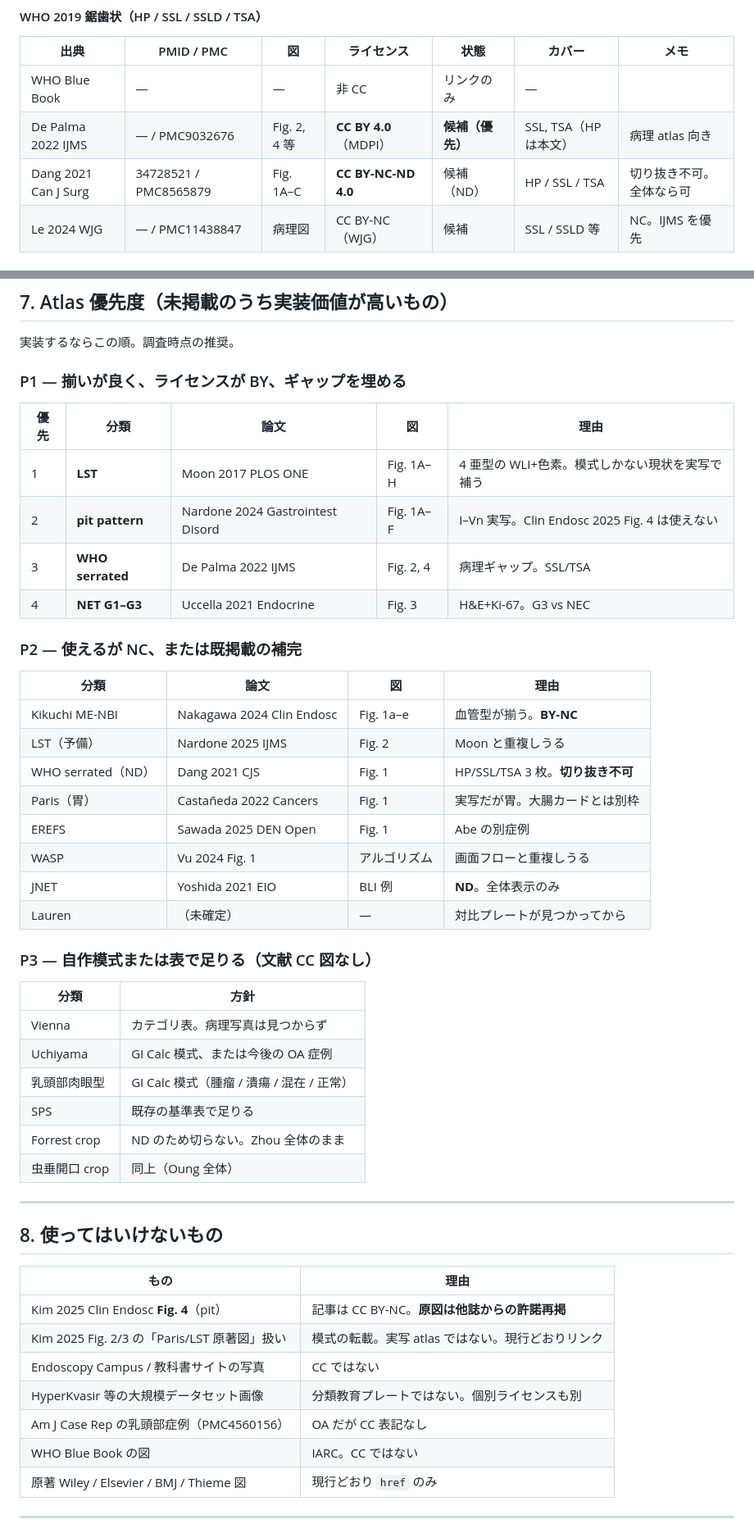
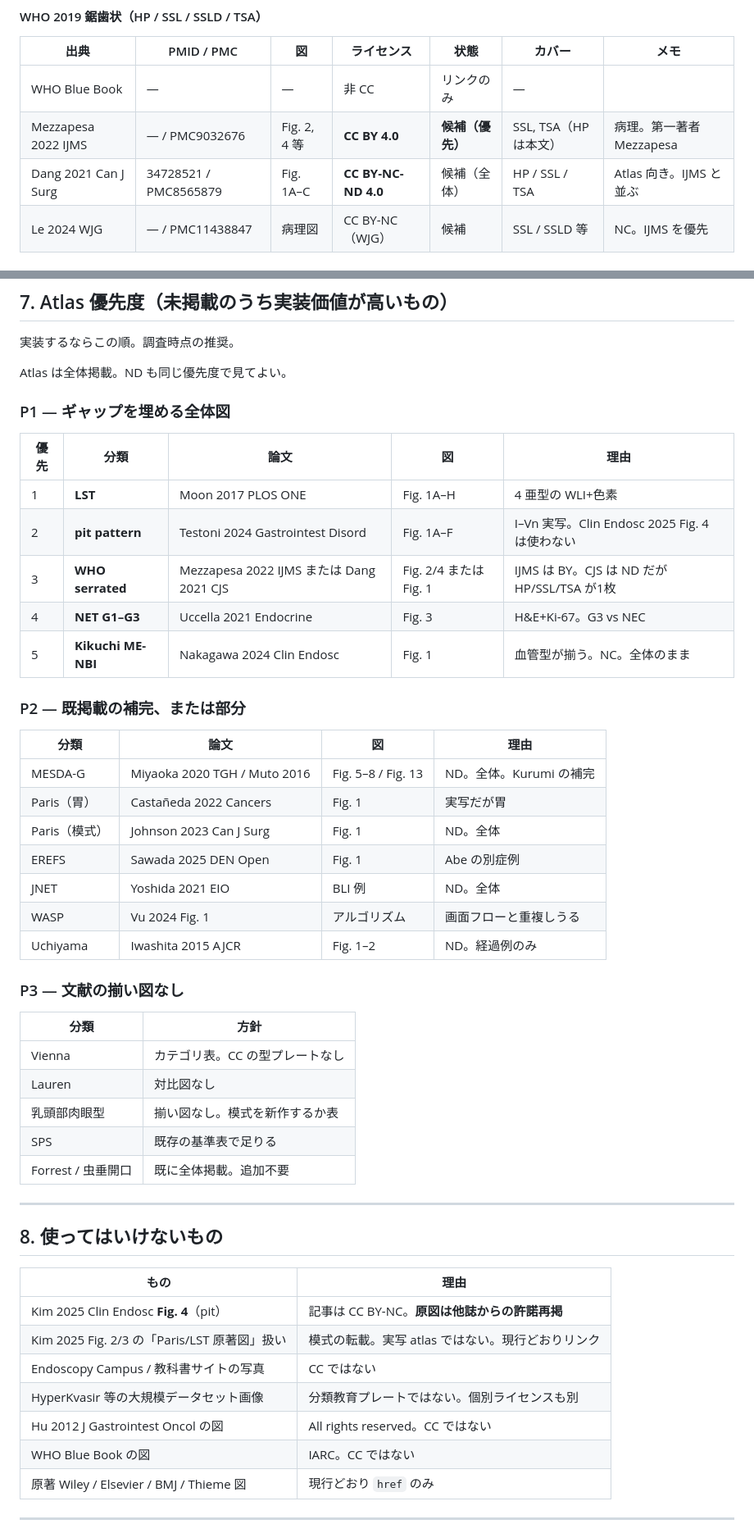
Before and after one commit to mizuy/gicalc, a Markdown page: docs/cc-atlas.md, 2 parts joined by grey strips. Shown at 82% size. Rendered like a GitHub page.

```diff
--- a/docs/cc-atlas.md
+++ b/docs/cc-atlas.md
@@ -262,8 +294,8 @@ Atlas に向く図: **全型が1枚または連続パネル**、実内視鏡ま
 | 出典 | PMID / PMC | 図 | ライセンス | 状態 | カバー | メモ |
 |---|---|---|---|---|---|---|
 | WHO Blue Book | — | — | 非 CC | リンクのみ | — | |
-| De Palma 2022 IJMS | — / PMC9032676 | Fig. 2, 4 等 | **CC BY 4.0**（MDPI） | **候補（優先）** | SSL, TSA（HP は本文） | 病理 atlas 向き |
-| Dang 2021 Can J Surg | 34728521 / PMC8565879 | Fig. 1A–C | **CC BY-NC-ND 4.0** | 候補（ND） | HP / SSL / TSA | 切り抜き不可。全体なら可 |
+| Mezzapesa 2022 IJMS | — / PMC9032676 | Fig. 2, 4 等 | **CC BY 4.0** | **候補（優先）** | SSL, TSA（HP は本文） | 病理。第一著者 Mezzapesa |
+| Dang 2021 Can J Surg | 34728521 / PMC8565879 | Fig. 1A–C | **CC BY-NC-ND 4.0** | 候補（全体） | HP / SSL / TSA | Atlas 向き。IJMS と並ぶ |
 | Le 2024 WJG | — / PMC11438847 | 病理図 | CC BY-NC（WJG） | 候補 | SSL / SSLD 等 | NC。IJMS を優先 |
 
 #### SPS（WHO 基準）
@@ -382,38 +412,39 @@ Atlas に向く図: **全型が1枚または連続パネル**、実内視鏡ま
 
 実装するならこの順。調査時点の推奨。
 
-### P1 — 揃いが良く、ライセンスが BY、ギャップを埋める
+Atlas は全体掲載。ND も同じ優先度で見てよい。
+
+### P1 — ギャップを埋める全体図
 
 | 優先 | 分類 | 論文 | 図 | 理由 |
 |---|---|---|---|---|
-| 1 | **LST** | Moon 2017 PLOS ONE | Fig. 1A–H | 4 亜型の WLI+色素。模式しかない現状を実写で補う |
-| 2 | **pit pattern** | Nardone 2024 Gastrointest Disord | Fig. 1A–F | I–Vn 実写。Clin Endosc 2025 Fig. 4 は使えない |
-| 3 | **WHO serrated** | De Palma 2022 IJMS | Fig. 2, 4 | 病理ギャップ。SSL/TSA |
+| 1 | **LST** | Moon 2017 PLOS ONE | Fig. 1A–H | 4 亜型の WLI+色素 |
+| 2 | **pit pattern** | Testoni 2024 Gastrointest Disord | Fig. 1A–F | I–Vn 実写。Clin Endosc 2025 Fig. 4 は使わない |
+| 3 | **WHO serrated** | Mezzapesa 2022 IJMS または Dang 2021 CJS | Fig. 2/4 または Fig. 1 | IJMS は BY。CJS は ND だが HP/SSL/TSA が1枚 |
 | 4 | **NET G1–G3** | Uccella 2021 Endocrine | Fig. 3 | H&E+Ki-67。G3 vs NEC |
+| 5 | **Kikuchi ME-NBI** | Nakagawa 2024 Clin Endosc | Fig. 1 | 血管型が揃う。NC。全体のまま |
 
-### P2 — 使えるが NC、または既掲載の補完
+### P2 — 既掲載の補完、または部分
 
 | 分類 | 論文 | 図 | 理由 |
 |---|---|---|---|
-| Kikuchi ME-NBI | Nakagawa 2024 Clin Endosc | Fig. 1a–e | 血管型が揃う。**BY-NC** |
-| LST（予備） | Nardone 2025 IJMS | Fig. 2 | Moon と重複しうる |
-| WHO serrated（ND） | Dang 2021 CJS | Fig. 1 | HP/SSL/TSA 3 枚。**切り抜き不可** |
-| Paris（胃） | Castañeda 2022 Cancers | Fig. 1 | 実写だが胃。大腸カードとは別枠 |
+| MESDA-G | Miyaoka 2020 TGH / Muto 2016 | Fig. 5–8 / Fig. 13 | ND。全体。Kurumi の補完 |
+| Paris（胃） | Castañeda 2022 Cancers | Fig. 1 | 実写だが胃 |
+| Paris（模式） | Johnson 2023 Can J Surg | Fig. 1 | ND。全体 |
 | EREFS | Sawada 2025 DEN Open | Fig. 1 | Abe の別症例 |
+| JNET | Yoshida 2021 EIO | BLI 例 | ND。全体 |
 | WASP | Vu 2024 Fig. 1 | アルゴリズム | 画面フローと重複しうる |
-| JNET | Yoshida 2021 EIO | BLI 例 | **ND**。全体表示のみ |
-| Lauren | （未確定） | — | 対比プレートが見つかってから |
+| Uchiyama | Iwashita 2015 AJCR | Fig. 1–2 | ND。経過例のみ |
 
-### P3 — 自作模式または表で足りる（文献 CC 図なし）
+### P3 — 文献の揃い図なし
 
 | 分類 | 方針 |
 |---|---|
-| Vienna | カテゴリ表。病理写真は見つからず |
-| Uchiyama | GI Calc 模式、または今後の OA 症例 |
-| 乳頭部肉眼型 | GI Calc 模式（腫瘤 / 潰瘍 / 混在 / 正常） |
+| Vienna | カテゴリ表。CC の型プレートなし |
+| Lauren | 対比図なし |
+| 乳頭部肉眼型 | 揃い図なし。模式を新作するか表 |
 | SPS | 既存の基準表で足りる |
-| Forrest crop | ND のため切らない。Zhou 全体のまま |
-| 虫垂開口 crop | 同上（Oung 全体） |
+| Forrest / 虫垂開口 | 既に全体掲載。追加不要 |
 
 ---
 
@@ -425,7 +456,7 @@ Atlas に向く図: **全型が1枚または連続パネル**、実内視鏡ま
 | Kim 2025 Fig. 2/3 の「Paris/LST 原著図」扱い | 模式の転載。実写 atlas ではない。現行どおりリンク |
 | Endoscopy Campus / 教科書サイトの写真 | CC ではない |
 | HyperKvasir 等の大規模データセット画像 | 分類教育プレートではない。個別ライセンスも別 |
-| Am J Case Rep の乳頭部症例（PMC4560156） | OA だが CC 表記なし |
+| Hu 2012 J Gastrointest Oncol の図 | All rights reserved。CC ではない |
 | WHO Blue Book の図 | IARC。CC ではない |
 | 原著 Wiley / Elsevier / BMJ / Thieme 図 | 現行どおり `href` のみ |
 
```
Also changed, not shown: other parts of docs/cc-atlas.md (+76 -46 lines), docs/adding-scores.md (+2 -0 lines).
